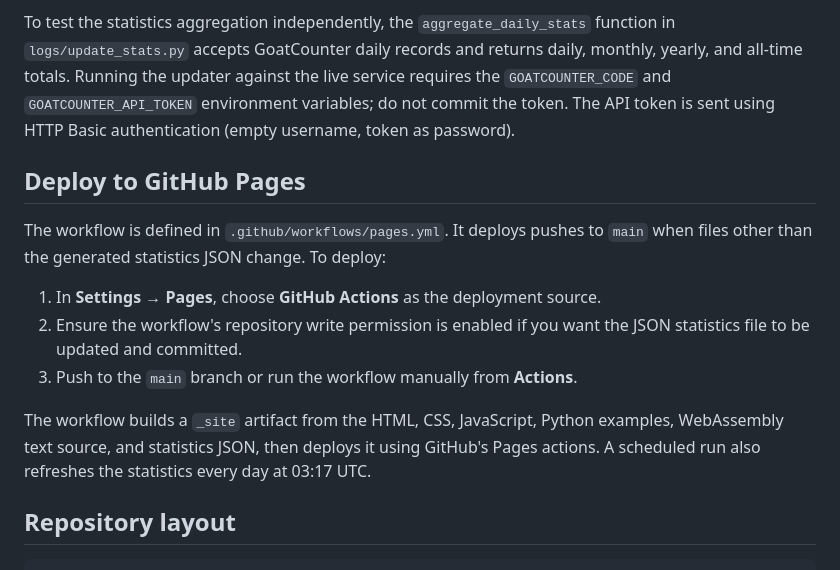
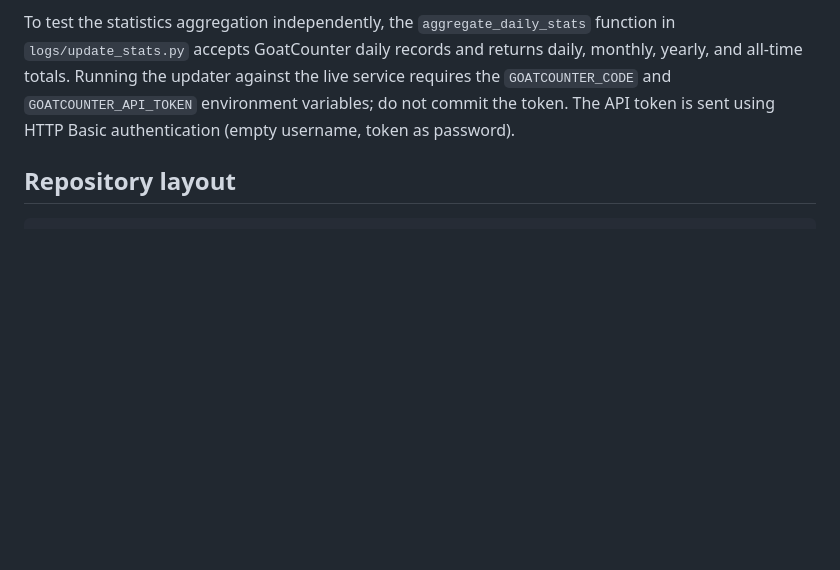
Before and after one commit to Yachi-qwq/aboutme, a Markdown page: README.md, the part around the change. Drawn GitHub-style; blank space fills up the shorter version.

Commit message:
Remove GitHub Pages deployment instructions
Removed the 'Deploy to GitHub Pages' section from the README.

````diff
--- a/README.md
+++ b/README.md
@@ -181,21 +181,6 @@ against the live service requires the `GOATCOUNTER_CODE` and
 API token is sent using HTTP Basic authentication (empty username, token as
 password).
 
-## Deploy to GitHub Pages
-
-The workflow is defined in `.github/workflows/pages.yml`. It deploys pushes to
-`main` when files other than the generated statistics JSON change. To deploy:
-
-1. In **Settings → Pages**, choose **GitHub Actions** as the deployment source.
-2. Ensure the workflow's repository write permission is enabled if you want
-   the JSON statistics file to be updated and committed.
-3. Push to the `main` branch or run the workflow manually from **Actions**.
-
-The workflow builds a `_site` artifact from the HTML, CSS, JavaScript, Python
-examples, WebAssembly text source, and statistics JSON, then deploys it using
-GitHub's Pages actions. A scheduled run also refreshes the statistics every
-day at 03:17 UTC.
-
 ## Repository layout
 
 ```text
````
